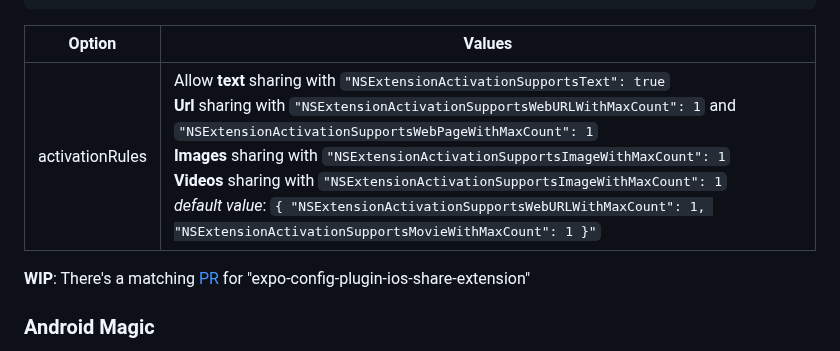
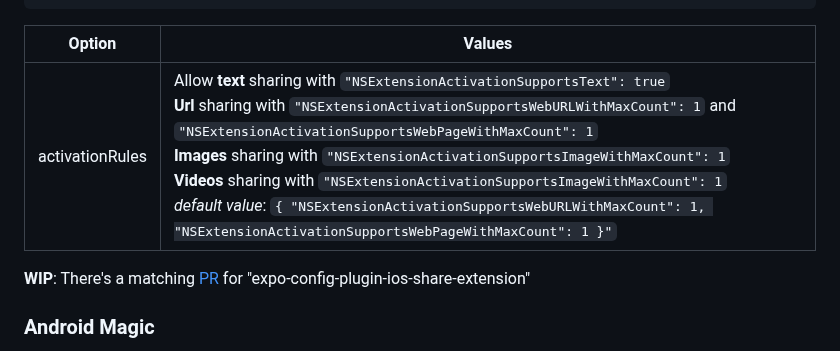
Before and after one commit to achorein/expo-share-intent-demo, a Markdown page: README.md, the part around the change. GitHub-like rendering.

```diff
--- a/README.md
+++ b/README.md
@@ -63,7 +63,7 @@ Simply choose content types you need :
 
 | Option          | Values                                                                                                                                                                                                                                                                                                                                                                                                                                        |
 | --------------- | --------------------------------------------------------------------------------------------------------------------------------------------------------------------------------------------------------------------------------------------------------------------------------------------------------------------------------------------------------------------------------------------------------------------------------------------- |
-| activationRules | Allow **text** sharing with `"NSExtensionActivationSupportsText": true`<br/>**Url** sharing with `"NSExtensionActivationSupportsWebURLWithMaxCount": 1` and `"NSExtensionActivationSupportsWebPageWithMaxCount": 1`<br/>**Images** sharing with `"NSExtensionActivationSupportsImageWithMaxCount": 1`<br/>**Videos** sharing with `"NSExtensionActivationSupportsImageWithMaxCount": 1`<br/>_default value_: `{ "NSExtensionActivationSupportsWebURLWithMaxCount": 1, "NSExtensionActivationSupportsMovieWithMaxCount": 1 }"` |
+| activationRules | Allow **text** sharing with `"NSExtensionActivationSupportsText": true`<br/>**Url** sharing with `"NSExtensionActivationSupportsWebURLWithMaxCount": 1` and `"NSExtensionActivationSupportsWebPageWithMaxCount": 1`<br/>**Images** sharing with `"NSExtensionActivationSupportsImageWithMaxCount": 1`<br/>**Videos** sharing with `"NSExtensionActivationSupportsImageWithMaxCount": 1`<br/>_default value_: `{ "NSExtensionActivationSupportsWebURLWithMaxCount": 1, "NSExtensionActivationSupportsWebPageWithMaxCount": 1 }"` |
 
 **WIP**: There's a matching [PR](https://github.com/timedtext/expo-config-plugin-ios-share-extension/pull/11) for "expo-config-plugin-ios-share-extension"
 
```
